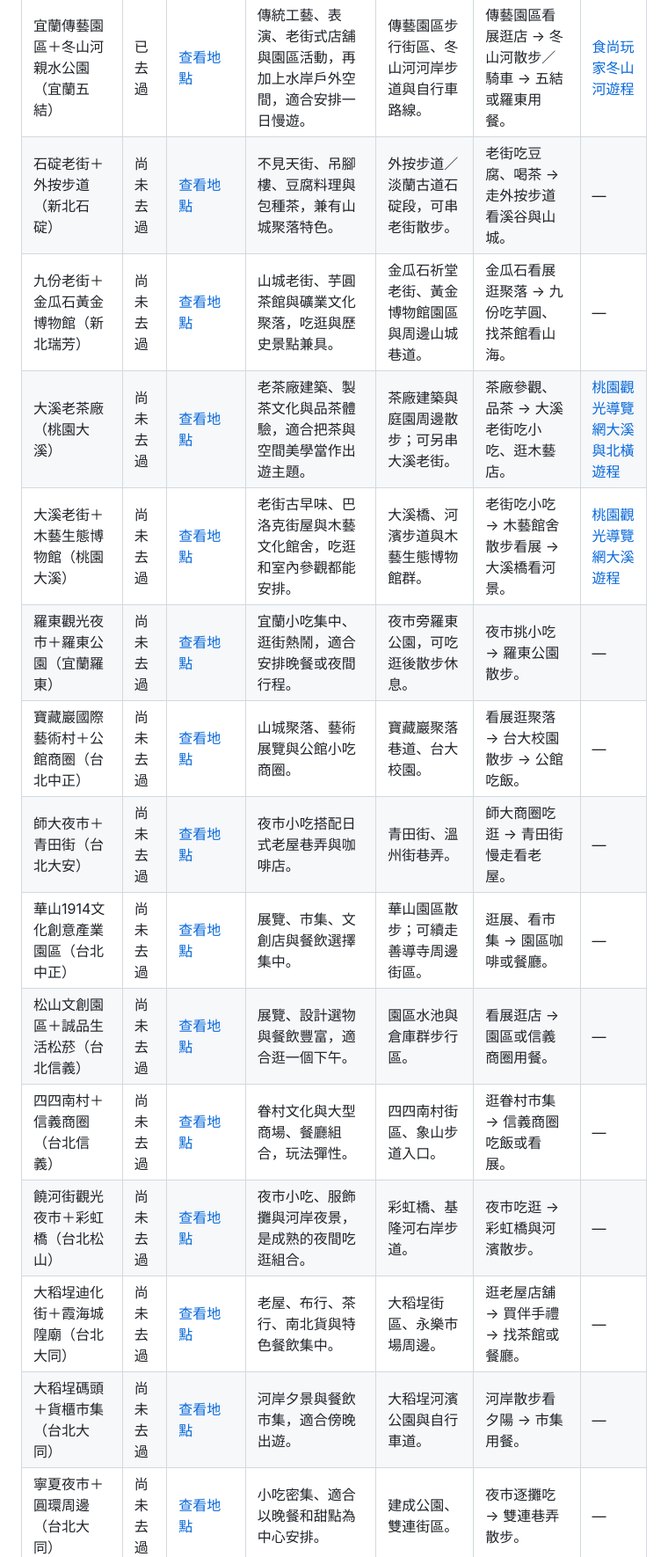
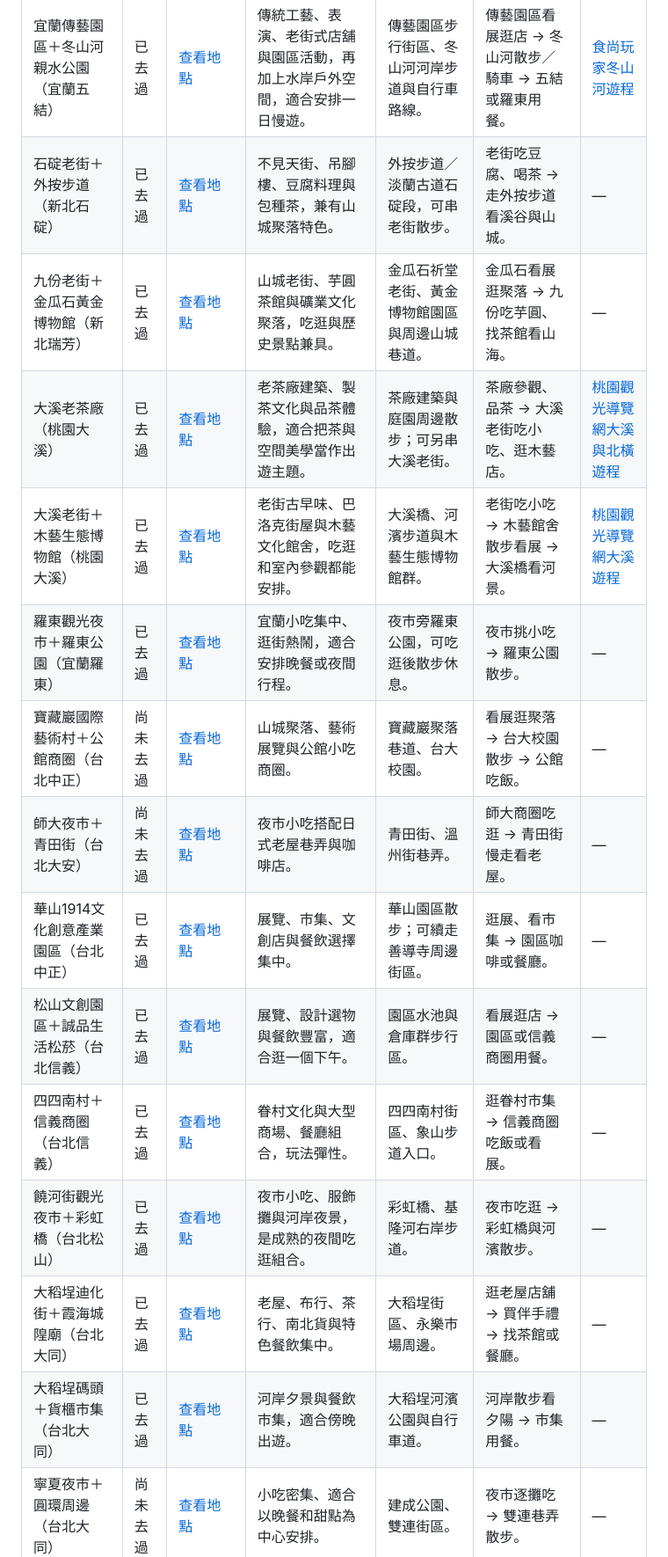
Before and after one commit to sst921304-dotcom/weekend-list, a Markdown page: 週末自駕出遊清單.md, the part around one of its changes. Shown at 88% size. GitHub-like rendering.

```diff
--- a/週末自駕出遊清單.md
+++ b/週末自駕出遊清單.md
@@ -257,17 +257,17 @@
 | 基隆廟口夜市＋港邊（基隆仁愛區） | 已去過 | [查看地點](https://www.google.com/maps/search/?api=1&query=%E5%9F%BA%E9%9A%86%E5%BB%9F%E5%8F%A3%E5%A4%9C%E5%B8%82%EF%BC%8B%E6%B8%AF%E9%82%8A%EF%BC%88%E5%9F%BA%E9%9A%86%E4%BB%81%E6%84%9B%E5%8D%80%EF%BC%89) | 基隆代表性小吃聚集地，適合專程吃逛；加上港區夜景，行程有城市氣氛。 | 基隆港、海洋廣場與港邊步道。 | 廟口夜市吃逛 → 海洋廣場與港邊散步。 | [基隆旅遊網山海遊程](https://travel.klcg.gov.tw/cp.aspx?Create=1&n=8863) |
 | 新瓦屋客家文化保存區＋東興圳（新竹竹北） | 已去過 | [查看地點](https://www.google.com/maps/search/?api=1&query=%E6%96%B0%E7%93%A6%E5%B1%8B%E5%AE%A2%E5%AE%B6%E6%96%87%E5%8C%96%E4%BF%9D%E5%AD%98%E5%8D%80%EF%BC%8B%E6%9D%B1%E8%88%88%E5%9C%B3%EF%BC%88%E6%96%B0%E7%AB%B9%E7%AB%B9%E5%8C%97%EF%BC%89) | 客家老屋聚落、展覽、市集與文創活動，適合散步逛展、喝咖啡或遇市集。 | 新瓦屋聚落園區；可串東興圳公園水岸步道。 | 逛老屋與展覽 → 找咖啡／小吃 → 東興圳散步。 | — |
 | 宜蘭傳藝園區＋冬山河親水公園（宜蘭五結） | 已去過 | [查看地點](https://www.google.com/maps/search/?api=1&query=%E5%AE%9C%E8%98%AD%E5%82%B3%E8%97%9D%E5%9C%92%E5%8D%80%EF%BC%8B%E5%86%AC%E5%B1%B1%E6%B2%B3%E8%A6%AA%E6%B0%B4%E5%85%AC%E5%9C%92%EF%BC%88%E5%AE%9C%E8%98%AD%E4%BA%94%E7%B5%90%EF%BC%89) | 傳統工藝、表演、老街式店舖與園區活動，再加上水岸戶外空間，適合安排一日慢遊。 | 傳藝園區步行街區、冬山河河岸步道與自行車路線。 | 傳藝園區看展逛店 → 冬山河散步／騎車 → 五結或羅東用餐。 | [食尚玩家冬山河遊程](https://supertaste.tvbs.com.tw/travel/309861) |
-| 石碇老街＋外按步道（新北石碇） | 尚未去過 | [查看地點](https://www.google.com/maps/search/?api=1&query=%E7%9F%B3%E7%A2%87%E8%80%81%E8%A1%97%EF%BC%8B%E5%A4%96%E6%8C%89%E6%AD%A5%E9%81%93%EF%BC%88%E6%96%B0%E5%8C%97%E7%9F%B3%E7%A2%87%EF%BC%89) | 不見天街、吊腳樓、豆腐料理與包種茶，兼有山城聚落特色。 | 外按步道／淡蘭古道石碇段，可串老街散步。 | 老街吃豆腐、喝茶 → 走外按步道看溪谷與山城。 | — |
-| 九份老街＋金瓜石黃金博物館（新北瑞芳） | 尚未去過 | [查看地點](https://www.google.com/maps/search/?api=1&query=%E4%B9%9D%E4%BB%BD%E8%80%81%E8%A1%97%EF%BC%8B%E9%87%91%E7%93%9C%E7%9F%B3%E9%BB%83%E9%87%91%E5%8D%9A%E7%89%A9%E9%A4%A8%EF%BC%88%E6%96%B0%E5%8C%97%E7%91%9E%E8%8A%B3%EF%BC%89) | 山城老街、芋圓茶館與礦業文化聚落，吃逛與歷史景點兼具。 | 金瓜石祈堂老街、黃金博物館園區與周邊山城巷道。 | 金瓜石看展逛聚落 → 九份吃芋圓、找茶館看山海。 | — |
-| 大溪老茶廠（桃園大溪） | 尚未去過 | [查看地點](https://www.google.com/maps/search/?api=1&query=%E5%A4%A7%E6%BA%AA%E8%80%81%E8%8C%B6%E5%BB%A0%EF%BC%88%E6%A1%83%E5%9C%92%E5%A4%A7%E6%BA%AA%EF%BC%89) | 老茶廠建築、製茶文化與品茶體驗，適合把茶與空間美學當作出遊主題。 | 茶廠建築與庭園周邊散步；可另串大溪老街。 | 茶廠參觀、品茶 → 大溪老街吃小吃、逛木藝店。 | [桃園觀光導覽網大溪與北橫遊程](https://travel.tycg.gov.tw/zh-tw/Traffic/TaiwanTripMap) |
-| 大溪老街＋木藝生態博物館（桃園大溪） | 尚未去過 | [查看地點](https://www.google.com/maps/search/?api=1&query=%E5%A4%A7%E6%BA%AA%E8%80%81%E8%A1%97%EF%BC%8B%E6%9C%A8%E8%97%9D%E7%94%9F%E6%85%8B%E5%8D%9A%E7%89%A9%E9%A4%A8%EF%BC%88%E6%A1%83%E5%9C%92%E5%A4%A7%E6%BA%AA%EF%BC%89) | 老街古早味、巴洛克街屋與木藝文化館舍，吃逛和室內參觀都能安排。 | 大溪橋、河濱步道與木藝生態博物館群。 | 老街吃小吃 → 木藝館舍散步看展 → 大溪橋看河景。 | [桃園觀光導覽網大溪遊程](https://travel.tycg.gov.tw/zh-tw/Traffic/TaiwanTripMap) |
-| 羅東觀光夜市＋羅東公園（宜蘭羅東） | 尚未去過 | [查看地點](https://www.google.com/maps/search/?api=1&query=%E7%BE%85%E6%9D%B1%E8%A7%80%E5%85%89%E5%A4%9C%E5%B8%82%EF%BC%8B%E7%BE%85%E6%9D%B1%E5%85%AC%E5%9C%92%EF%BC%88%E5%AE%9C%E8%98%AD%E7%BE%85%E6%9D%B1%EF%BC%89) | 宜蘭小吃集中、逛街熱鬧，適合安排晚餐或夜間行程。 | 夜市旁羅東公園，可吃逛後散步休息。 | 夜市挑小吃 → 羅東公園散步。 | — |
+| 石碇老街＋外按步道（新北石碇） | 已去過 | [查看地點](https://www.google.com/maps/search/?api=1&query=%E7%9F%B3%E7%A2%87%E8%80%81%E8%A1%97%EF%BC%8B%E5%A4%96%E6%8C%89%E6%AD%A5%E9%81%93%EF%BC%88%E6%96%B0%E5%8C%97%E7%9F%B3%E7%A2%87%EF%BC%89) | 不見天街、吊腳樓、豆腐料理與包種茶，兼有山城聚落特色。 | 外按步道／淡蘭古道石碇段，可串老街散步。 | 老街吃豆腐、喝茶 → 走外按步道看溪谷與山城。 | — |
+| 九份老街＋金瓜石黃金博物館（新北瑞芳） | 已去過 | [查看地點](https://www.google.com/maps/search/?api=1&query=%E4%B9%9D%E4%BB%BD%E8%80%81%E8%A1%97%EF%BC%8B%E9%87%91%E7%93%9C%E7%9F%B3%E9%BB%83%E9%87%91%E5%8D%9A%E7%89%A9%E9%A4%A8%EF%BC%88%E6%96%B0%E5%8C%97%E7%91%9E%E8%8A%B3%EF%BC%89) | 山城老街、芋圓茶館與礦業文化聚落，吃逛與歷史景點兼具。 | 金瓜石祈堂老街、黃金博物館園區與周邊山城巷道。 | 金瓜石看展逛聚落 → 九份吃芋圓、找茶館看山海。 | — |
+| 大溪老茶廠（桃園大溪） | 已去過 | [查看地點](https://www.google.com/maps/search/?api=1&query=%E5%A4%A7%E6%BA%AA%E8%80%81%E8%8C%B6%E5%BB%A0%EF%BC%88%E6%A1%83%E5%9C%92%E5%A4%A7%E6%BA%AA%EF%BC%89) | 老茶廠建築、製茶文化與品茶體驗，適合把茶與空間美學當作出遊主題。 | 茶廠建築與庭園周邊散步；可另串大溪老街。 | 茶廠參觀、品茶 → 大溪老街吃小吃、逛木藝店。 | [桃園觀光導覽網大溪與北橫遊程](https://travel.tycg.gov.tw/zh-tw/Traffic/TaiwanTripMap) |
+| 大溪老街＋木藝生態博物館（桃園大溪） | 已去過 | [查看地點](https://www.google.com/maps/search/?api=1&query=%E5%A4%A7%E6%BA%AA%E8%80%81%E8%A1%97%EF%BC%8B%E6%9C%A8%E8%97%9D%E7%94%9F%E6%85%8B%E5%8D%9A%E7%89%A9%E9%A4%A8%EF%BC%88%E6%A1%83%E5%9C%92%E5%A4%A7%E6%BA%AA%EF%BC%89) | 老街古早味、巴洛克街屋與木藝文化館舍，吃逛和室內參觀都能安排。 | 大溪橋、河濱步道與木藝生態博物館群。 | 老街吃小吃 → 木藝館舍散步看展 → 大溪橋看河景。 | [桃園觀光導覽網大溪遊程](https://travel.tycg.gov.tw/zh-tw/Traffic/TaiwanTripMap) |
+| 羅東觀光夜市＋羅東公園（宜蘭羅東） | 已去過 | [查看地點](https://www.google.com/maps/search/?api=1&query=%E7%BE%85%E6%9D%B1%E8%A7%80%E5%85%89%E5%A4%9C%E5%B8%82%EF%BC%8B%E7%BE%85%E6%9D%B1%E5%85%AC%E5%9C%92%EF%BC%88%E5%AE%9C%E8%98%AD%E7%BE%85%E6%9D%B1%EF%BC%89) | 宜蘭小吃集中、逛街熱鬧，適合安排晚餐或夜間行程。 | 夜市旁羅東公園，可吃逛後散步休息。 | 夜市挑小吃 → 羅東公園散步。 | — |
 | 寶藏巖國際藝術村＋公館商圈（台北中正） | 尚未去過 | [查看地點](https://www.google.com/maps/search/?api=1&query=%E5%AF%B6%E8%97%8F%E5%B7%96%E5%9C%8B%E9%9A%9B%E8%97%9D%E8%A1%93%E6%9D%91%EF%BC%8B%E5%85%AC%E9%A4%A8%E5%95%86%E5%9C%88%EF%BC%88%E5%8F%B0%E5%8C%97%E4%B8%AD%E6%AD%A3%EF%BC%89) | 山城聚落、藝術展覽與公館小吃商圈。 | 寶藏巖聚落巷道、台大校園。 | 看展逛聚落 → 台大校園散步 → 公館吃飯。 | — |
 | 師大夜市＋青田街（台北大安） | 尚未去過 | [查看地點](https://www.google.com/maps/search/?api=1&query=%E5%B8%AB%E5%A4%A7%E5%A4%9C%E5%B8%82%EF%BC%8B%E9%9D%92%E7%94%B0%E8%A1%97%EF%BC%88%E5%8F%B0%E5%8C%97%E5%A4%A7%E5%AE%89%EF%BC%89) | 夜市小吃搭配日式老屋巷弄與咖啡店。 | 青田街、溫州街巷弄。 | 師大商圈吃逛 → 青田街慢走看老屋。 | — |
-| 華山1914文化創意產業園區（台北中正） | 尚未去過 | [查看地點](https://www.google.com/maps/search/?api=1&query=%E8%8F%AF%E5%B1%B11914%E6%96%87%E5%8C%96%E5%89%B5%E6%84%8F%E7%94%A2%E6%A5%AD%E5%9C%92%E5%8D%80%EF%BC%88%E5%8F%B0%E5%8C%97%E4%B8%AD%E6%AD%A3%EF%BC%89) | 展覽、市集、文創店與餐飲選擇集中。 | 華山園區散步；可續走善導寺周邊街區。 | 逛展、看市集 → 園區咖啡或餐廳。 | — |
-| 松山文創園區＋誠品生活松菸（台北信義） | 尚未去過 | [查看地點](https://www.google.com/maps/search/?api=1&query=%E6%9D%BE%E5%B1%B1%E6%96%87%E5%89%B5%E5%9C%92%E5%8D%80%EF%BC%8B%E8%AA%A0%E5%93%81%E7%94%9F%E6%B4%BB%E6%9D%BE%E8%8F%B8%EF%BC%88%E5%8F%B0%E5%8C%97%E4%BF%A1%E7%BE%A9%EF%BC%89) | 展覽、設計選物與餐飲豐富，適合逛一個下午。 | 園區水池與倉庫群步行區。 | 看展逛店 → 園區或信義商圈用餐。 | — |
-| 四四南村＋信義商圈（台北信義） | 尚未去過 | [查看地點](https://www.google.com/maps/search/?api=1&query=%E5%9B%9B%E5%9B%9B%E5%8D%97%E6%9D%91%EF%BC%8B%E4%BF%A1%E7%BE%A9%E5%95%86%E5%9C%88%EF%BC%88%E5%8F%B0%E5%8C%97%E4%BF%A1%E7%BE%A9%EF%BC%89) | 眷村文化與大型商場、餐廳組合，玩法彈性。 | 四四南村街區、象山步道入口。 | 逛眷村市集 → 信義商圈吃飯或看展。 | — |
-| 饒河街觀光夜市＋彩虹橋（台北松山） | 尚未去過 | [查看地點](https://www.google.com/maps/search/?api=1&query=%E9%A5%92%E6%B2%B3%E8%A1%97%E8%A7%80%E5%85%89%E5%A4%9C%E5%B8%82%EF%BC%8B%E5%BD%A9%E8%99%B9%E6%A9%8B%EF%BC%88%E5%8F%B0%E5%8C%97%E6%9D%BE%E5%B1%B1%EF%BC%89) | 夜市小吃、服飾攤與河岸夜景，是成熟的夜間吃逛組合。 | 彩虹橋、基隆河右岸步道。 | 夜市吃逛 → 彩虹橋與河濱散步。 | — |
-| 大稻埕迪化街＋霞海城隍廟（台北大同） | 尚未去過 | [查看地點](https://www.google.com/maps/search/?api=1&query=%E5%A4%A7%E7%A8%BB%E5%9F%95%E8%BF%AA%E5%8C%96%E8%A1%97%EF%BC%8B%E9%9C%9E%E6%B5%B7%E5%9F%8E%E9%9A%8D%E5%BB%9F%EF%BC%88%E5%8F%B0%E5%8C%97%E5%A4%A7%E5%90%8C%EF%BC%89) | 老屋、布行、茶行、南北貨與特色餐飲集中。 | 大稻埕街區、永樂市場周邊。 | 逛老屋店舖 → 買伴手禮 → 找茶館或餐廳。 | — |
-| 大稻埕碼頭＋貨櫃市集（台北大同） | 尚未去過 | [查看地點](https://www.google.com/maps/search/?api=1&query=%E5%A4%A7%E7%A8%BB%E5%9F%95%E7%A2%BC%E9%A0%AD%EF%BC%8B%E8%B2%A8%E6%AB%83%E5%B8%82%E9%9B%86%EF%BC%88%E5%8F%B0%E5%8C%97%E5%A4%A7%E5%90%8C%EF%BC%89) | 河岸夕景與餐飲市集，適合傍晚出遊。 | 大稻埕河濱公園與自行車道。 | 河岸散步看夕陽 → 市集用餐。 | — |
+| 華山1914文化創意產業園區（台北中正） | 已去過 | [查看地點](https://www.google.com/maps/search/?api=1&query=%E8%8F%AF%E5%B1%B11914%E6%96%87%E5%8C%96%E5%89%B5%E6%84%8F%E7%94%A2%E6%A5%AD%E5%9C%92%E5%8D%80%EF%BC%88%E5%8F%B0%E5%8C%97%E4%B8%AD%E6%AD%A3%EF%BC%89) | 展覽、市集、文創店與餐飲選擇集中。 | 華山園區散步；可續走善導寺周邊街區。 | 逛展、看市集 → 園區咖啡或餐廳。 | — |
+| 松山文創園區＋誠品生活松菸（台北信義） | 已去過 | [查看地點](https://www.google.com/maps/search/?api=1&query=%E6%9D%BE%E5%B1%B1%E6%96%87%E5%89%B5%E5%9C%92%E5%8D%80%EF%BC%8B%E8%AA%A0%E5%93%81%E7%94%9F%E6%B4%BB%E6%9D%BE%E8%8F%B8%EF%BC%88%E5%8F%B0%E5%8C%97%E4%BF%A1%E7%BE%A9%EF%BC%89) | 展覽、設計選物與餐飲豐富，適合逛一個下午。 | 園區水池與倉庫群步行區。 | 看展逛店 → 園區或信義商圈用餐。 | — |
+| 四四南村＋信義商圈（台北信義） | 已去過 | [查看地點](https://www.google.com/maps/search/?api=1&query=%E5%9B%9B%E5%9B%9B%E5%8D%97%E6%9D%91%EF%BC%8B%E4%BF%A1%E7%BE%A9%E5%95%86%E5%9C%88%EF%BC%88%E5%8F%B0%E5%8C%97%E4%BF%A1%E7%BE%A9%EF%BC%89) | 眷村文化與大型商場、餐廳組合，玩法彈性。 | 四四南村街區、象山步道入口。 | 逛眷村市集 → 信義商圈吃飯或看展。 | — |
+| 饒河街觀光夜市＋彩虹橋（台北松山） | 已去過 | [查看地點](https://www.google.com/maps/search/?api=1&query=%E9%A5%92%E6%B2%B3%E8%A1%97%E8%A7%80%E5%85%89%E5%A4%9C%E5%B8%82%EF%BC%8B%E5%BD%A9%E8%99%B9%E6%A9%8B%EF%BC%88%E5%8F%B0%E5%8C%97%E6%9D%BE%E5%B1%B1%EF%BC%89) | 夜市小吃、服飾攤與河岸夜景，是成熟的夜間吃逛組合。 | 彩虹橋、基隆河右岸步道。 | 夜市吃逛 → 彩虹橋與河濱散步。 | — |
+| 大稻埕迪化街＋霞海城隍廟（台北大同） | 已去過 | [查看地點](https://www.google.com/maps/search/?api=1&query=%E5%A4%A7%E7%A8%BB%E5%9F%95%E8%BF%AA%E5%8C%96%E8%A1%97%EF%BC%8B%E9%9C%9E%E6%B5%B7%E5%9F%8E%E9%9A%8D%E5%BB%9F%EF%BC%88%E5%8F%B0%E5%8C%97%E5%A4%A7%E5%90%8C%EF%BC%89) | 老屋、布行、茶行、南北貨與特色餐飲集中。 | 大稻埕街區、永樂市場周邊。 | 逛老屋店舖 → 買伴手禮 → 找茶館或餐廳。 | — |
+| 大稻埕碼頭＋貨櫃市集（台北大同） | 已去過 | [查看地點](https://www.google.com/maps/search/?api=1&query=%E5%A4%A7%E7%A8%BB%E5%9F%95%E7%A2%BC%E9%A0%AD%EF%BC%8B%E8%B2%A8%E6%AB%83%E5%B8%82%E9%9B%86%EF%BC%88%E5%8F%B0%E5%8C%97%E5%A4%A7%E5%90%8C%EF%BC%89) | 河岸夕景與餐飲市集，適合傍晚出遊。 | 大稻埕河濱公園與自行車道。 | 河岸散步看夕陽 → 市集用餐。 | — |
 | 寧夏夜市＋圓環周邊（台北大同） | 尚未去過 | [查看地點](https://www.google.com/maps/search/?api=1&query=%E5%AF%A7%E5%A4%8F%E5%A4%9C%E5%B8%82%EF%BC%8B%E5%9C%93%E7%92%B0%E5%91%A8%E9%82%8A%EF%BC%88%E5%8F%B0%E5%8C%97%E5%A4%A7%E5%90%8C%EF%BC%89) | 小吃密集、適合以晚餐和甜點為中心安排。 | 建成公園、雙連街區。 | 夜市逐攤吃 → 雙連巷弄散步。 | — |
```
Also changed, not shown: other parts of 週末自駕出遊清單.md (+40 -40 lines).
